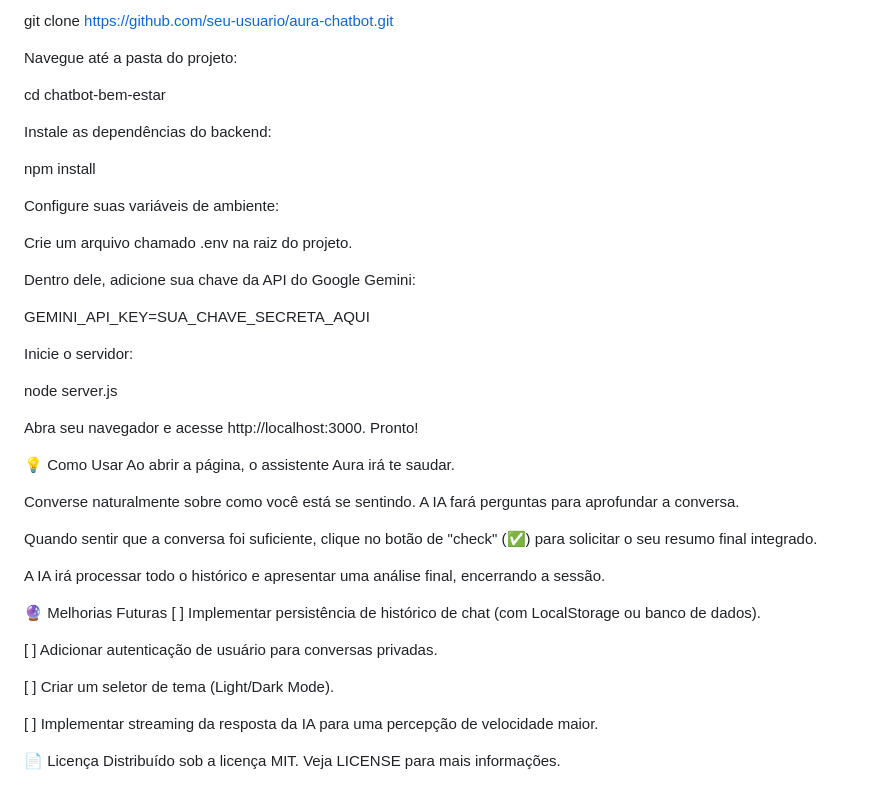
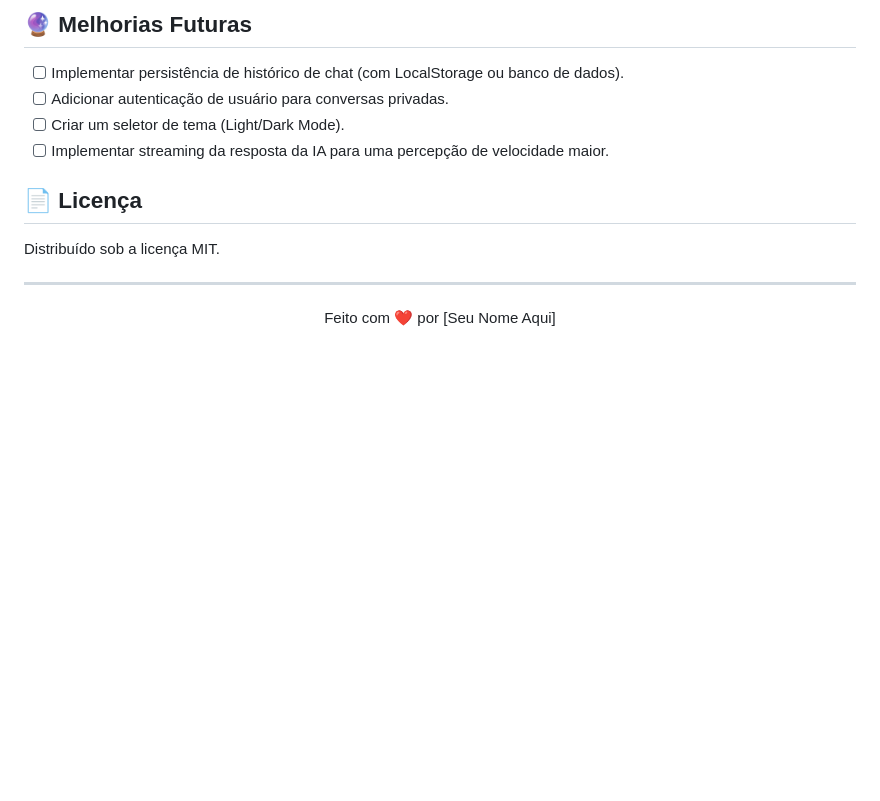
Before and after one commit to JuniorrBraga/chatbot-bem-estar, a Markdown page: README.md, the part around one of its changes. GitHub-like rendering; blank space fills up the shorter version.

```diff
--- a/README.md
+++ b/README.md
@@ -63,45 +98,16 @@ Clone o repositório:
 
-git clone https://github.com/seu-usuario/aura-chatbot.git
+## 🔮 Melhorias Futuras
 
-Navegue até a pasta do projeto:
+-   [ ] Implementar persistência de histórico de chat (com LocalStorage ou banco de dados).
+-   [ ] Adicionar autenticação de usuário para conversas privadas.
+-   [ ] Criar um seletor de tema (Light/Dark Mode).
+-   [ ] Implementar streaming da resposta da IA para uma percepção de velocidade maior.
 
-cd chatbot-bem-estar
+## 📄 Licença
 
-Instale as dependências do backend:
+Distribuído sob a licença MIT.
 
-npm install
-
-Configure suas variáveis de ambiente:
-
-Crie um arquivo chamado .env na raiz do projeto.
-
-Dentro dele, adicione sua chave da API do Google Gemini:
-
-GEMINI_API_KEY=SUA_CHAVE_SECRETA_AQUI
-
-Inicie o servidor:
-
-node server.js
-
-Abra seu navegador e acesse http://localhost:3000. Pronto!
-
-💡 Como Usar
-Ao abrir a página, o assistente Aura irá te saudar.
-
-Converse naturalmente sobre como você está se sentindo. A IA fará perguntas para aprofundar a conversa.
-
-Quando sentir que a conversa foi suficiente, clique no botão de "check" (✅) para solicitar o seu resumo final integrado.
-
-A IA irá processar todo o histórico e apresentar uma análise final, encerrando a sessão.
-
-🔮 Melhorias Futuras
-[ ] Implementar persistência de histórico de chat (com LocalStorage ou banco de dados).
-
-[ ] Adicionar autenticação de usuário para conversas privadas.
-
-[ ] Criar um seletor de tema (Light/Dark Mode).
-
-[ ] Implementar streaming da resposta da IA para uma percepção de velocidade maior.
-
-📄 Licença
-Distribuído sob a licença MIT. Veja LICENSE para mais informações.
+---
+<p align="center">
+  Feito com ❤️ por [Seu Nome Aqui]
+</p>
```
Also changed, not shown: other parts of README.md (+70 -35 lines).
